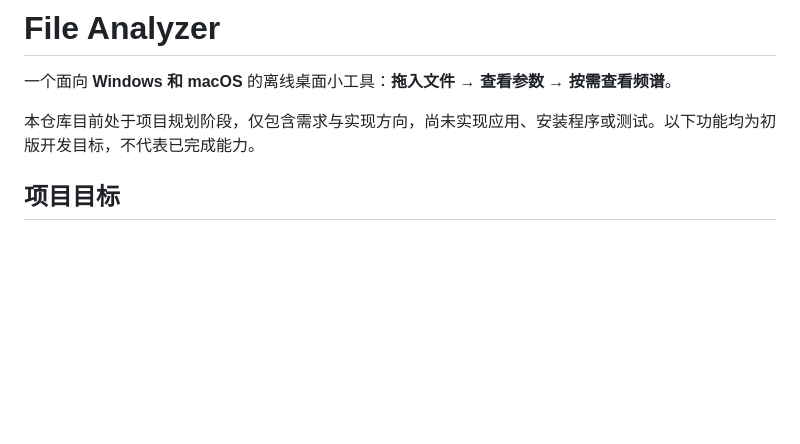
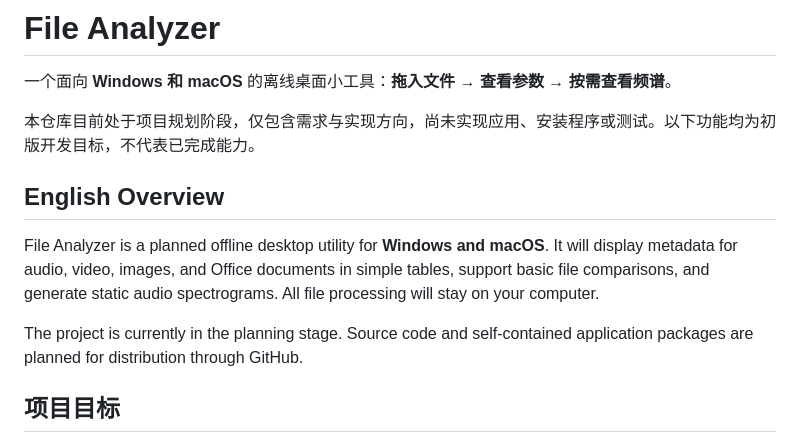
Before and after one commit to EdwinJunyu/fileAnalysizer_demo1, a Markdown page: README.md, the part around the change. GitHub-like rendering; blank space fills up the shorter version.

Commit message:
docs: add a brief English project overview

```diff
--- a/README.md
+++ b/README.md
@@ -3,6 +3,12 @@
 一个面向 **Windows 和 macOS** 的离线桌面小工具：**拖入文件 → 查看参数 → 按需查看频谱**。
 
 本仓库目前处于项目规划阶段，仅包含需求与实现方向，尚未实现应用、安装程序或测试。以下功能均为初版开发目标，不代表已完成能力。
+
+## English Overview
+
+File Analyzer is a planned offline desktop utility for **Windows and macOS**. It will display metadata for audio, video, images, and Office documents in simple tables, support basic file comparisons, and generate static audio spectrograms. All file processing will stay on your computer.
+
+The project is currently in the planning stage. Source code and self-contained application packages are planned for distribution through GitHub.
 
 ## 项目目标
 
```
